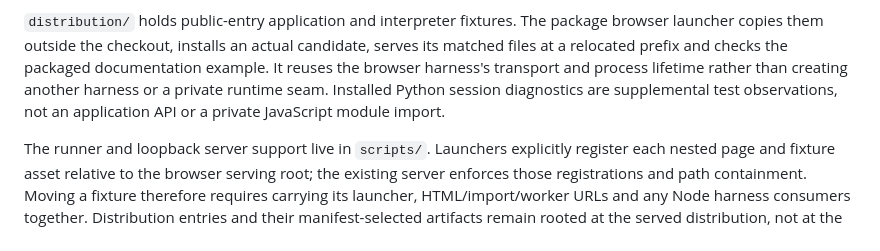
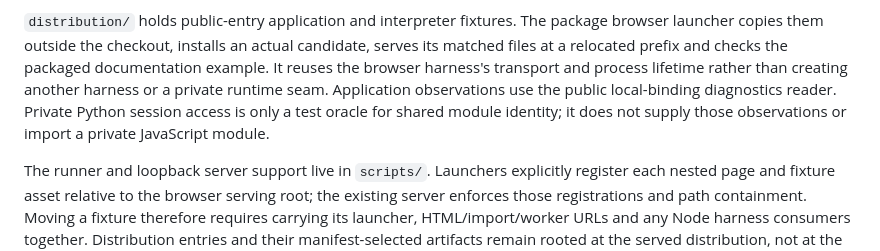
Before and after one commit to isaacperez/tabgrad, a Markdown page: docs/repository-structure.md, the part around the change. Drawn GitHub-style.

Commit message:
Clarify installed Python diagnostic ownership

```diff
--- a/docs/repository-structure.md
+++ b/docs/repository-structure.md
@@ -213,8 +213,9 @@ package browser launcher copies them outside the checkout, installs an actual
 candidate, serves its matched files at a relocated prefix and checks the
 packaged documentation example. It reuses the browser harness's transport and
 process lifetime rather than creating another harness or a private runtime seam.
-Installed Python session diagnostics are supplemental test observations, not
-an application API or a private JavaScript module import.
+Application observations use the public local-binding diagnostics reader.
+Private Python session access is only a test oracle for shared module identity;
+it does not supply those observations or import a private JavaScript module.
 
 The runner and loopback server support live in `scripts/`. Launchers explicitly
 register each nested page and fixture asset relative to the browser serving
```
